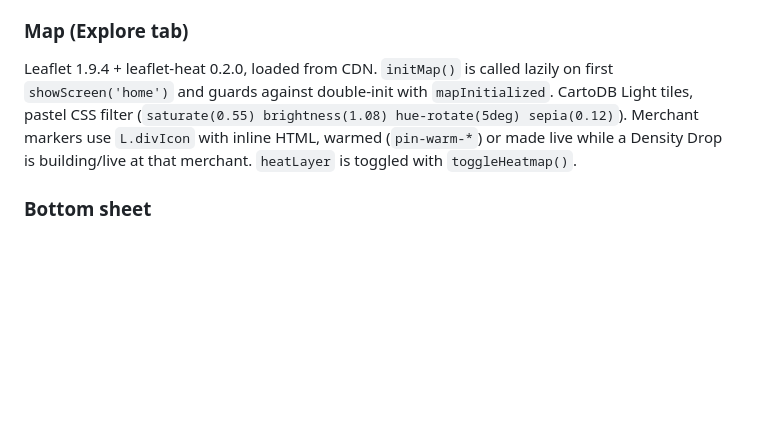
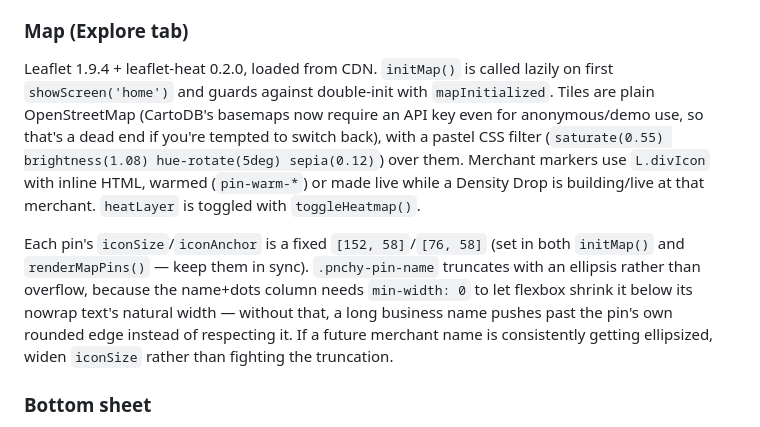
Before and after one commit to AriS10223/Pnchy-demo, a Markdown page: CLAUDE.md, the part around the change. Rendered like a GitHub page; blank space fills up the shorter version.

Commit message:
Fix stale map-tile docs, document pin overflow guard
CLAUDE.md still said the map used CartoDB tiles; it switched to plain
OpenStreetMap tiles a few commits back (CartoDB now requires an API
key). Also documents the pin's fixed iconSize/anchor and the
min-width:0 + ellipsis truncation on .pnchy-pin-name, so a future
change doesn't reintroduce the name-overflow bug.

```diff
--- a/CLAUDE.md
+++ b/CLAUDE.md
@@ -38,7 +38,9 @@ All three roles' ranks screens (customer `leaderboard`, `emp-ranks`, `own-ranks`
 
 ### Map (Explore tab)
 
-Leaflet 1.9.4 + leaflet-heat 0.2.0, loaded from CDN. `initMap()` is called lazily on first `showScreen('home')` and guards against double-init with `mapInitialized`. CartoDB Light tiles, pastel CSS filter (`saturate(0.55) brightness(1.08) hue-rotate(5deg) sepia(0.12)`). Merchant markers use `L.divIcon` with inline HTML, warmed (`pin-warm-*`) or made live while a Density Drop is building/live at that merchant. `heatLayer` is toggled with `toggleHeatmap()`.
+Leaflet 1.9.4 + leaflet-heat 0.2.0, loaded from CDN. `initMap()` is called lazily on first `showScreen('home')` and guards against double-init with `mapInitialized`. Tiles are plain OpenStreetMap (CartoDB's basemaps now require an API key even for anonymous/demo use, so that's a dead end if you're tempted to switch back), with a pastel CSS filter (`saturate(0.55) brightness(1.08) hue-rotate(5deg) sepia(0.12)`) over them. Merchant markers use `L.divIcon` with inline HTML, warmed (`pin-warm-*`) or made live while a Density Drop is building/live at that merchant. `heatLayer` is toggled with `toggleHeatmap()`.
+
+Each pin's `iconSize`/`iconAnchor` is a fixed `[152, 58]`/`[76, 58]` (set in both `initMap()` and `renderMapPins()` — keep them in sync). `.pnchy-pin-name` truncates with an ellipsis rather than overflow, because the name+dots column needs `min-width: 0` to let flexbox shrink it below its nowrap text's natural width — without that, a long business name pushes past the pin's own rounded edge instead of respecting it. If a future merchant name is consistently getting ellipsized, widen `iconSize` rather than fighting the truncation.
 
 ### Bottom sheet
 
```
